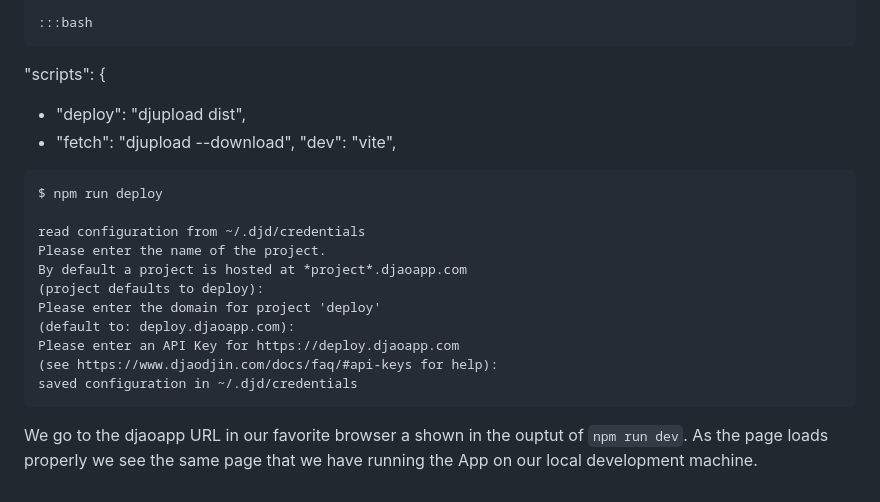
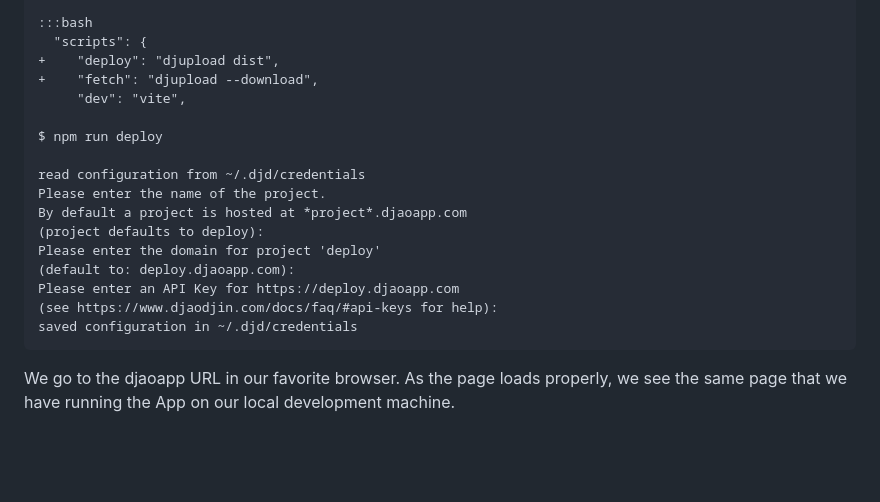
Before and after one commit to djaodjin/sample-apps, a Markdown page: vuejs/deploy/README.md, the part around the change. Rendered like a GitHub page; blank space fills up the shorter version.

Commit message:
shows code diff properly

```diff
--- a/vuejs/deploy/README.md
+++ b/vuejs/deploy/README.md
@@ -102,10 +102,10 @@ We will first install the command-line helper tools from DjaoDjin,
     ✓ built in 382ms
 
     :::bash
-  "scripts": {
-+    "deploy": "djupload dist",
-+    "fetch": "djupload --download",
-    "dev": "vite",
+      "scripts": {
+    +    "deploy": "djupload dist",
+    +    "fetch": "djupload --download",
+         "dev": "vite",
 
     $ npm run deploy
 
@@ -120,6 +120,6 @@ We will first install the command-line helper tools from DjaoDjin,
     saved configuration in ~/.djd/credentials
 
 
-We go to the djaoapp URL in our favorite browser a shown in the ouptut of
-`npm run dev`. As the page loads properly we see the same page that we
-have running the App on our local development machine.
+We go to the djaoapp URL in our favorite browser. As the page loads properly,
+we see the same page that we have running the App on our local development
+machine.
```
